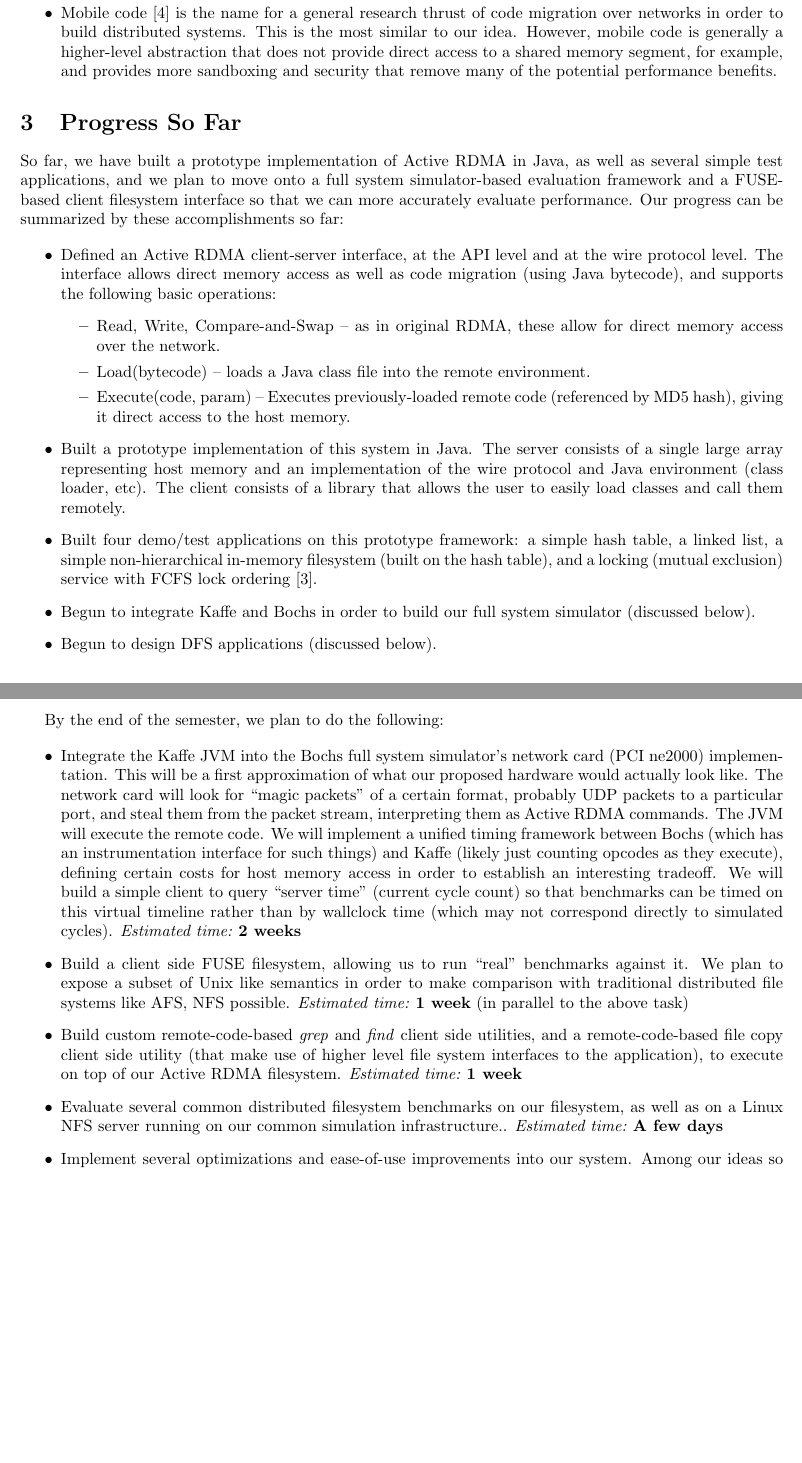
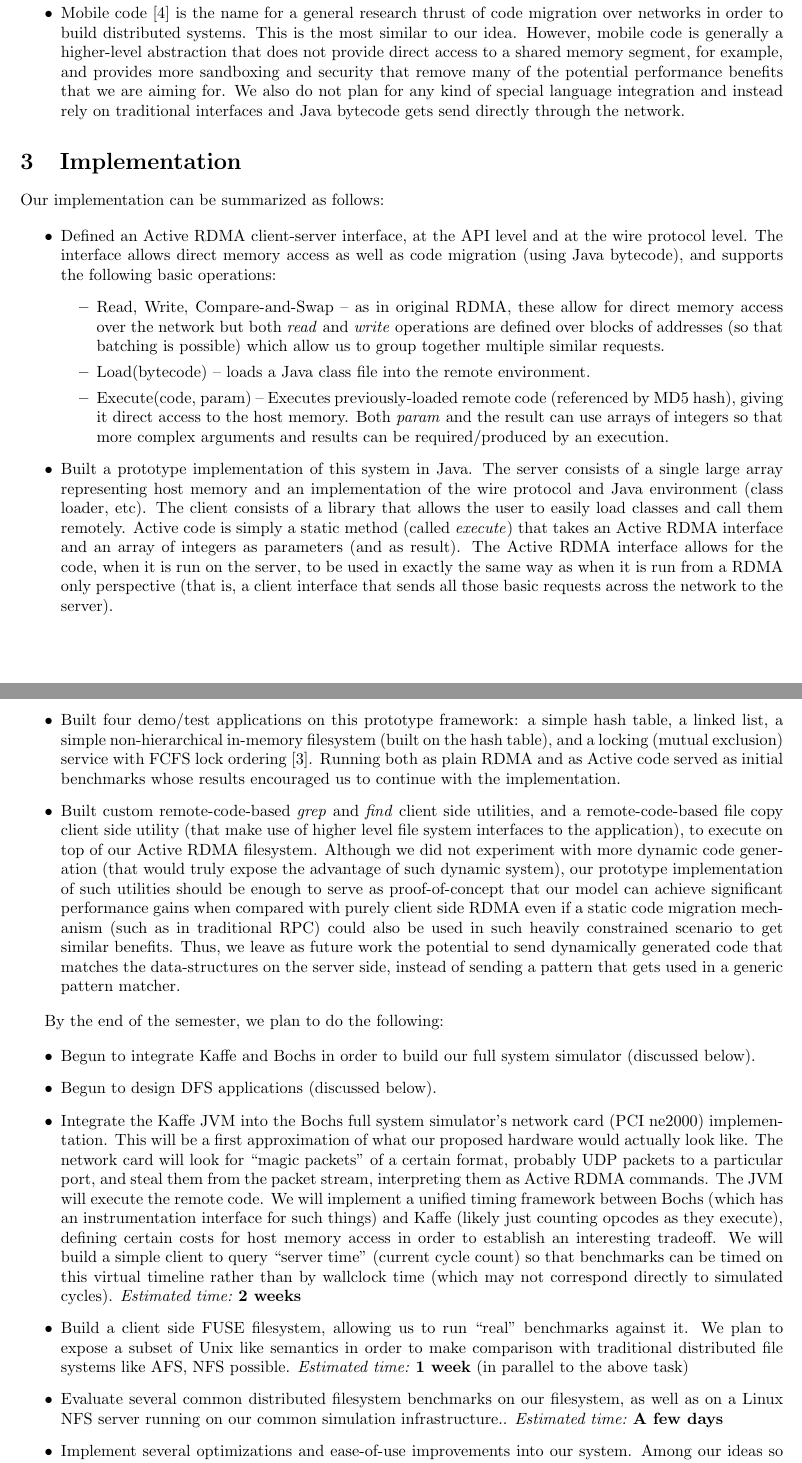
Before and after one commit to madananshul/ActiveRDMA, a LaTeX document (doc/final/final.tex): two parts of pages 2 and 3 of 4, joined at a grey line, cut so that both start at the same text, the shorter picture padded with empty space. Compiled offline with pdfLaTeX.

Commit message:
final report minor changes

```diff
--- a/doc/final/final.tex
+++ b/doc/final/final.tex
@@ -129,18 +129,20 @@ alternatives:
   code is generally a higher-level abstraction that does not provide
   direct access to a shared memory segment, for example, and provides
   more sandboxing and security that remove many of the potential
-  performance benefits.
+  performance benefits that we are aiming for. We also do not plan for any kind of special language integration and instead rely on traditional interfaces and Java bytecode gets send directly through the network.
 
 \end{itemize}
 
-\section{Progress So Far}
+\section{Implementation}
 
-So far, we have built a prototype implementation of Active RDMA in
-Java, as well as several simple test applications, and we plan to move
-onto a full system simulator-based evaluation framework and a
-FUSE-based client filesystem interface so that we can more accurately
-evaluate performance. Our progress can be summarized by
-these accomplishments so far:
+%So far, we have built a prototype implementation of Active RDMA in
+%Java, as well as several simple test applications, and we plan to move
+%onto a full system simulator-based evaluation framework and a
+%FUSE-based client filesystem interface so that we can more accurately
+%evaluate performance. Our progress can be summarized by
+%these accomplishments so far:
+
+Our implementation can be summarized as follows:
 
 \begin{itemize}
 \item Defined an Active RDMA client-server interface, at the API level
@@ -149,31 +151,42 @@ these accomplishments so far:
   the following basic operations:
   \begin{itemize}
   \item Read, Write, Compare-and-Swap -- as in original RDMA, these
-    allow for direct memory access over the network.
+    allow for direct memory access over the network but both \textit{read}
+    and \textit{write} operations are defined over blocks of addresses (so
+    that batching is possible) which allow us to group together multiple similar requests.
   \item Load(bytecode) -- loads a Java class file into the remote
     environment.
   \item Execute(code, param) -- Executes previously-loaded remote code
     (referenced by MD5 hash), giving it direct access to the host
-    memory.
+    memory. Both \textit{param} and the result can use arrays of integers so that more complex arguments and results can be required/produced by an execution.
   \end{itemize}
 \item Built a prototype implementation of this system in Java. The
   server consists of a single large array representing host memory and
   an implementation of the wire protocol and Java environment (class
   loader, etc). The client consists of a library that allows the user
-  to easily load classes and call them remotely.
+  to easily load classes and call them remotely. Active code is simply a static method (called \textit{execute}) that takes an Active RDMA interface and an array of integers as parameters (and as result). The Active RDMA interface allows for the code, when it is run on the server, to be used in exactly the same way as when it is run from a RDMA only perspective (that is, a client interface that sends all those basic requests across the network to the server).
 \item Built four demo/test applications on this prototype framework: a
   simple hash table, a linked list, a simple non-hierarchical
   in-memory filesystem (built on the hash table), and a locking
   (mutual exclusion) service with FCFS lock
-  ordering~\cite{nic-basedatomic}.
-\item Begun to integrate Kaffe and Bochs in order to build our full
-  system simulator (discussed below).
-  \item Begun to design DFS applications (discussed below).
+  ordering~\cite{nic-basedatomic}. Running both as plain RDMA and as Active code served as initial benchmarks whose results encouraged us to continue with the implementation.
+
+
+\item Built custom remote-code-based \emph{grep} and \emph{find}
+  client side utilities, and a remote-code-based file copy client side
+  utility (that make use of higher level file system interfaces to the
+  application), to execute on top of our Active RDMA filesystem. Although we did not experiment with more dynamic code generation (that would truly expose the advantage of such dynamic system), our prototype implementation of such utilities should be enough to serve as proof-of-concept that our model can achieve significant performance gains when compared with purely client side RDMA even if a static code migration mechanism (such as in traditional RPC) could also be used in such heavily constrained scenario to get similar benefits. Thus, we leave as future work the potential to send dynamically generated code that matches the data-structures on the server side, instead of sending a pattern that gets used in a generic pattern matcher.
+
 \end{itemize}
 
 By the end of the semester, we plan to do the following:
 
 \begin{itemize}
+
+\item Begun to integrate Kaffe and Bochs in order to build our full
+  system simulator (discussed below).
+  \item Begun to design DFS applications (discussed below).
+
 \item Integrate the Kaffe JVM into the Bochs full system simulator's
   network card (PCI ne2000) implementation. This will be a first
   approximation of what our proposed hardware would actually look
@@ -196,12 +209,6 @@ By the end of the semester, we plan to do the following:
   traditional distributed file systems like AFS, NFS possible.
   \emph{Estimated time:}~\textbf{1 week} (in parallel to the above task)
 
-\item Build custom remote-code-based \emph{grep} and \emph{find}
-  client side utilities, and a remote-code-based file copy client side
-  utility (that make use of higher level file system interfaces to the
-  application), to execute on top of our Active RDMA filesystem.
-  \emph{Estimated time:}~\textbf{1 week}
-
 \item Evaluate several common distributed filesystem benchmarks on our
   filesystem, as well as on a Linux NFS server running on our common
   simulation infrastructure.. \emph{Estimated time:}~\textbf{A few
```
Also changed, not shown: doc/final/final.tex (13 more changed lines).
